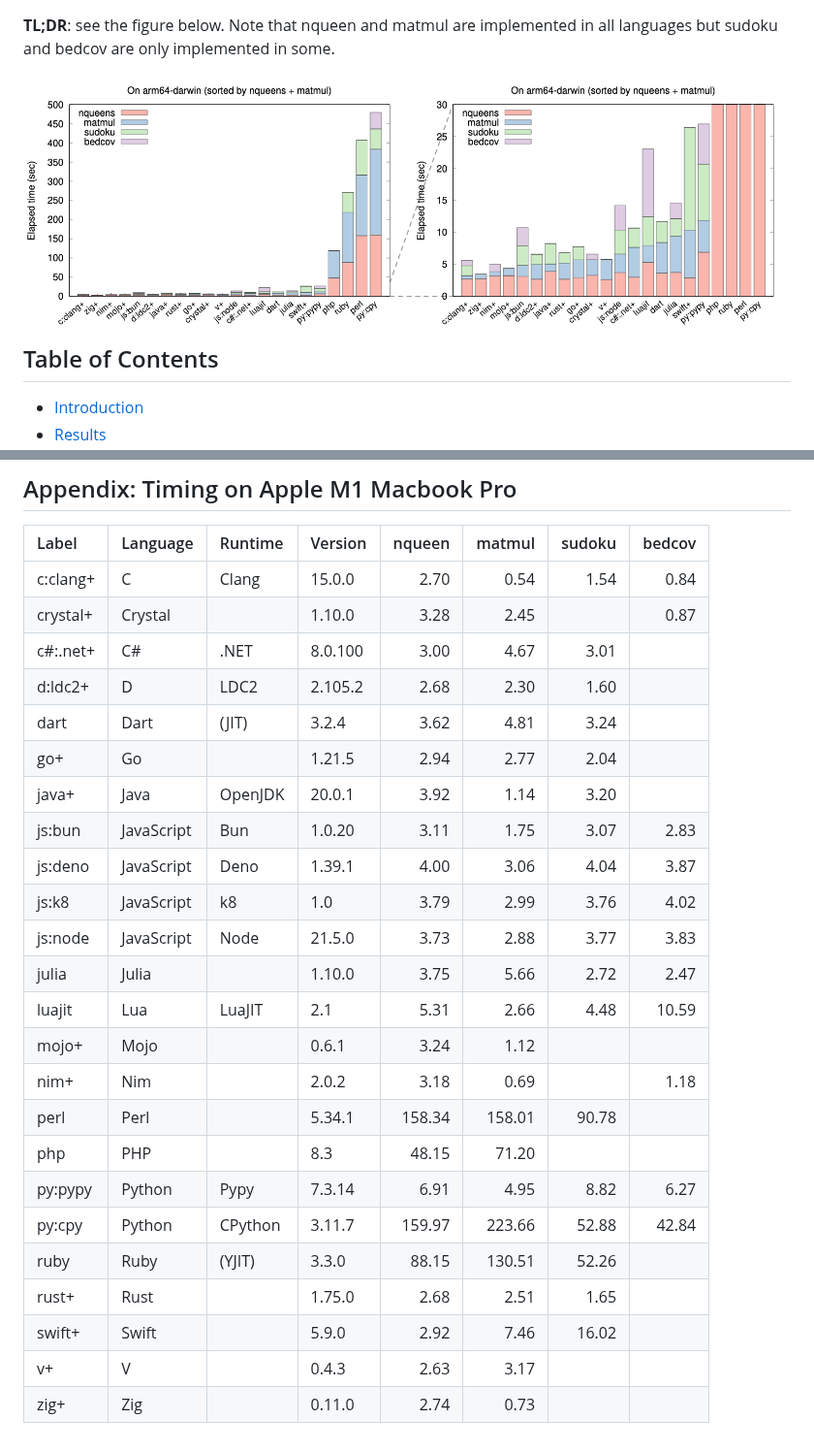
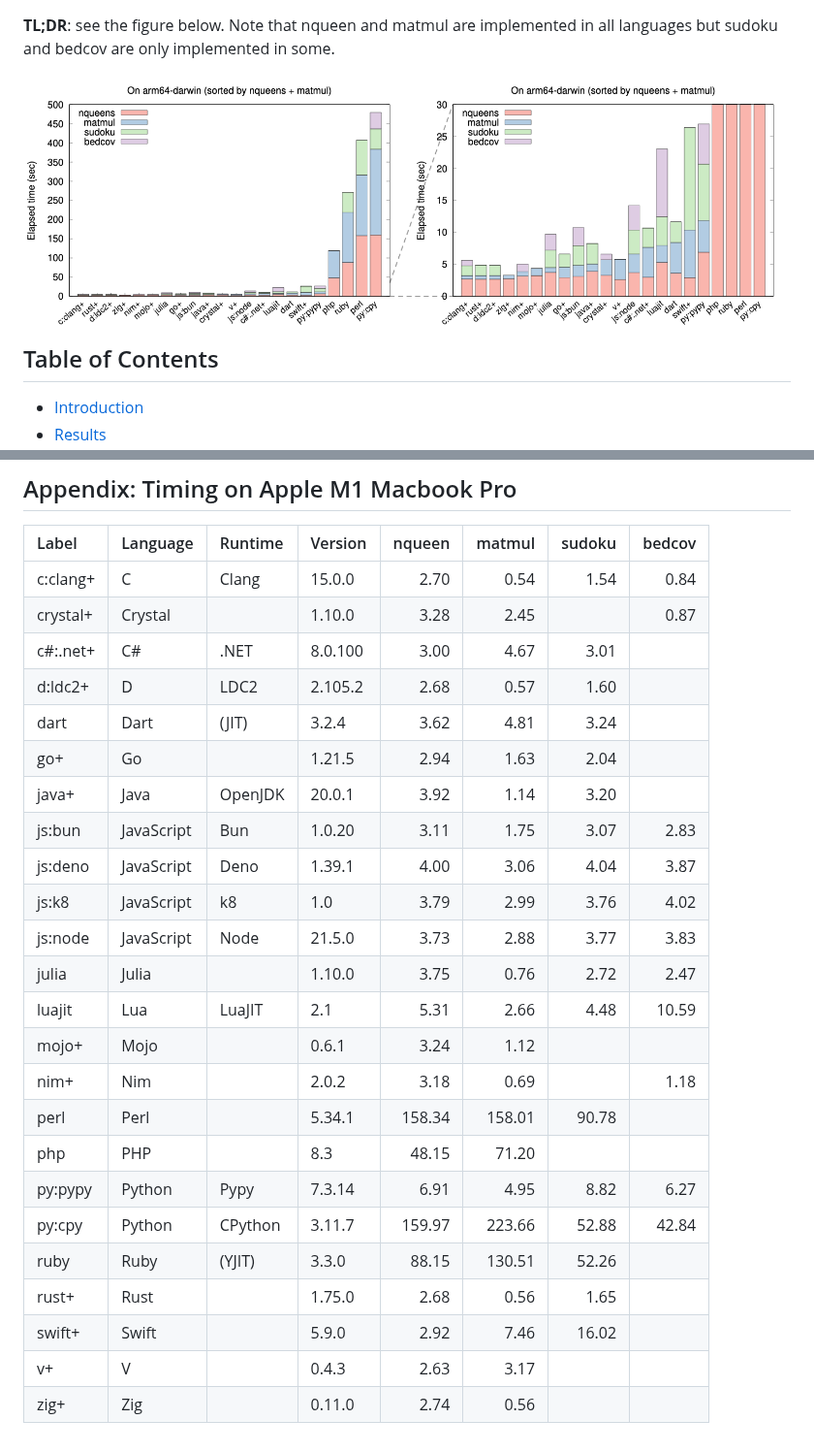
Before and after one commit to attractivechaos/plb2, a Markdown page: README.md, 2 parts joined by grey strips. Shown at 97% size. Drawn GitHub-style; pictures changed too: analysis/rst-m1.png.

Commit message:
incorporating #1, #2, #3, #4, #6

```diff
--- a/README.md
+++ b/README.md
@@ -170,15 +170,15 @@ not optimistic.
 |c:clang+ |C         |Clang  |15.0.0 | 2.70   | 0.54   | 1.54   | 0.84   |
 |crystal+ |Crystal   |       |1.10.0 | 3.28   | 2.45   |        | 0.87   |
 |c#:.net+ |C#        |.NET   |8.0.100| 3.00   | 4.67   | 3.01   |        |
-|d:ldc2+  |D         |LDC2   |2.105.2| 2.68   | 2.30   | 1.60   |        |
+|d:ldc2+  |D         |LDC2   |2.105.2| 2.68   | 0.57   | 1.60   |        |
 |dart     |Dart      |(JIT)  |3.2.4  | 3.62   | 4.81   | 3.24   |        |
-|go+      |Go        |       |1.21.5 | 2.94   | 2.77   | 2.04   |        |
+|go+      |Go        |       |1.21.5 | 2.94   | 1.63   | 2.04   |        |
 |java+    |Java      |OpenJDK|20.0.1 | 3.92   | 1.14   | 3.20   |        |
 |js:bun   |JavaScript|Bun    |1.0.20 | 3.11   | 1.75   | 3.07   | 2.83   |
 |js:deno  |JavaScript|Deno   |1.39.1 | 4.00   | 3.06   | 4.04   | 3.87   |
 |js:k8    |JavaScript|k8     |1.0    | 3.79   | 2.99   | 3.76   | 4.02   |
 |js:node  |JavaScript|Node   |21.5.0 | 3.73   | 2.88   | 3.77   | 3.83   |
-|julia    |Julia     |       |1.10.0 | 3.75   | 5.66   | 2.72   | 2.47   |
+|julia    |Julia     |       |1.10.0 | 3.75   | 0.76   | 2.72   | 2.47   |
 |luajit   |Lua       |LuaJIT |2.1    | 5.31   | 2.66   | 4.48   | 10.59  |
 |mojo+    |Mojo      |       |0.6.1  | 3.24   | 1.12   |        |        |
 |nim+     |Nim       |       |2.0.2  | 3.18   | 0.69   |        | 1.18   |
@@ -187,10 +187,10 @@ not optimistic.
 |py:pypy  |Python    |Pypy   |7.3.14 | 6.91   | 4.95   | 8.82   | 6.27   |
 |py:cpy   |Python    |CPython|3.11.7 | 159.97 | 223.66 | 52.88  | 42.84  |
 |ruby     |Ruby      |(YJIT) |3.3.0  | 88.15  | 130.51 | 52.26  |        |
-|rust+    |Rust      |       |1.75.0 | 2.68   | 2.51   | 1.65   |        |
+|rust+    |Rust      |       |1.75.0 | 2.68   | 0.56   | 1.65   |        |
 |swift+   |Swift     |       |5.9.0  | 2.92   | 7.46   | 16.02  |        |
 |v+       |V         |       |0.4.3  | 2.63   | 3.17   |        |        |
-|zig+     |Zig       |       |0.11.0 | 2.74   | 0.73   |        |        |
+|zig+     |Zig       |       |0.11.0 | 2.74   | 0.56   |        |        |
 
 [plb]: https://github.com/attractivechaos/plb
 [8queen]: https://en.wikipedia.org/wiki/Eight_queens_puzzle
```
